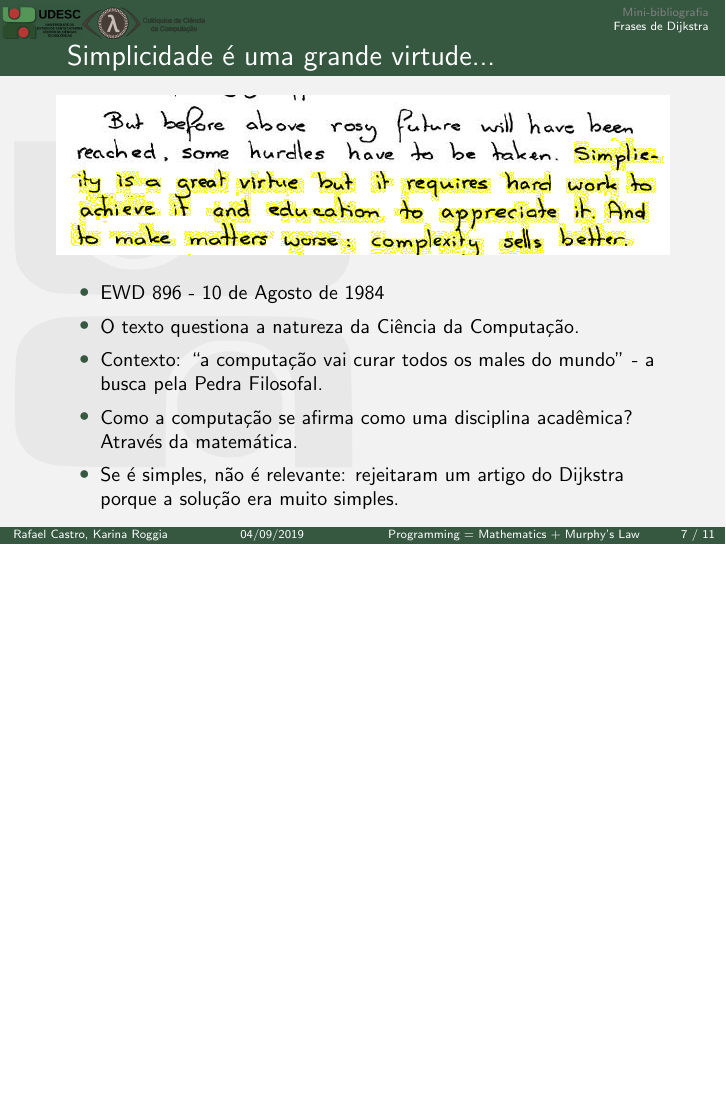
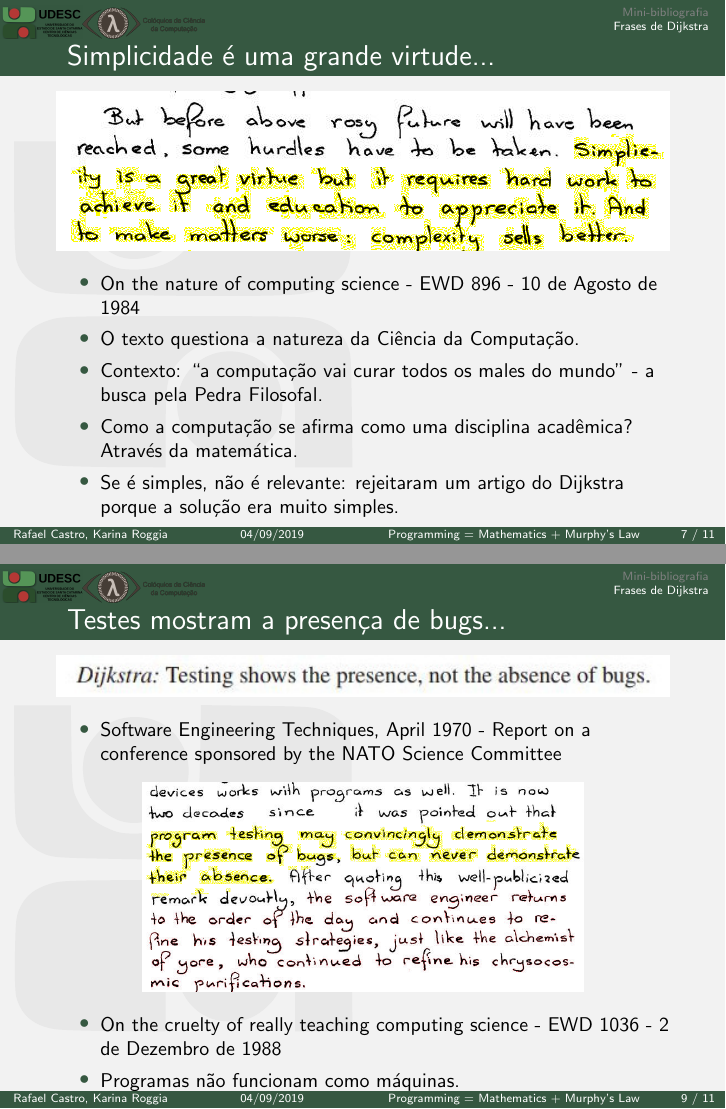
Before and after one commit to rafaelcgs10/Latex-Beamer-UDESC, LaTeX slides (main.tex): page 12 of 19 before the commit and pages 12 and 16 of 20 after it, the two joined at a grey line, the shorter picture padded with empty space. Compiled offline with pdfLaTeX; the source files are stored in an older character set and shown here as Unicode.

Commit message:
dijkstra on testing

```diff
--- a/main.tex
+++ b/main.tex
@@ -133,7 +133,7 @@
   \end{figure}
   \begin{small}
   \begin{itemize}
-    \item EWD 896 - 10 de Agosto de 1984
+    \item On the nature of computing science - EWD 896 - 10 de Agosto de 1984
     \item O texto questiona a natureza da Ciência da Computação.
     \item Contexto: ``a computação vai curar todos os males do mundo'' - a busca pela Pedra Filosofal.
     \item Como a computação se afirma como uma disciplina acadêmica?\\ Através da matemática.
@@ -161,14 +161,25 @@
 \subsection{Frases falando mal de Engenharia de Software}
 
 \begin{frame}
-  \frametitle{...}
+  \frametitle{Testes mostram a presença de bugs...}
   \begin{figure}
     \centering
-    \includegraphics[width = 1.0\textwidth]{896.jpeg}
+    \includegraphics[width = 1.0\textwidth]{testing.jpeg}
   \end{figure}
   \begin{small}
   \begin{itemize}
-    \item ...
+  \item Software Engineering Techniques, April 1970 - Report on a conference sponsored by the NATO Science Committee
+  \end{itemize}
+  \end{small}
+  \pause
+  \begin{figure}
+    \centering
+    \includegraphics[width = 0.72\textwidth]{1036.jpeg}
+  \end{figure}
+  \begin{small}
+  \begin{itemize}
+    \item On the cruelty of really teaching computing science - EWD 1036 - 2 de Dezembro de 1988
+    \item Programas não funcionam como máquinas.
   \end{itemize}
   \end{small}
 \end{frame}
```
Also changed, not shown: 1036.jpeg (added), main.pdf, testing.jpeg (added), main.tex (2 more changed lines).
